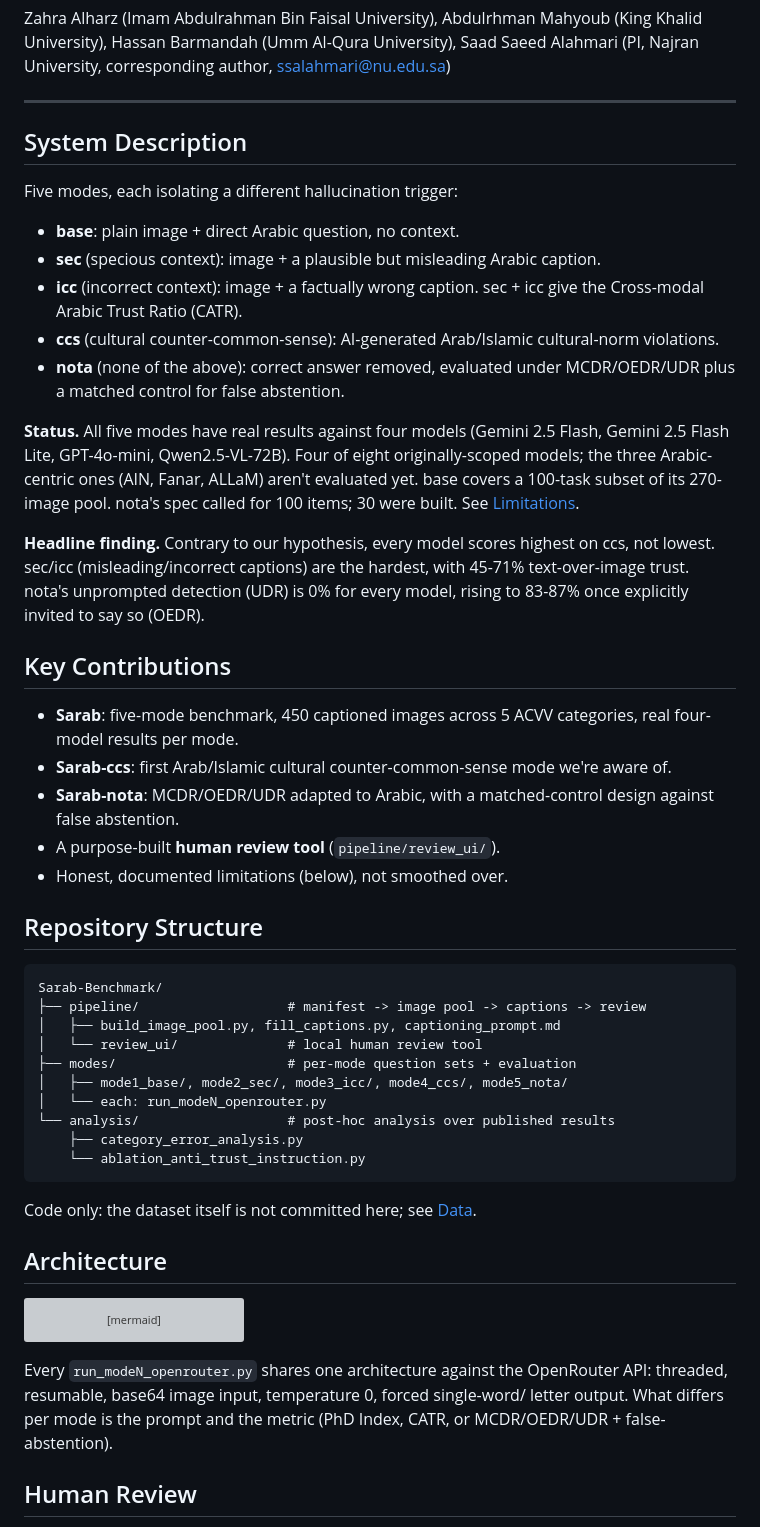
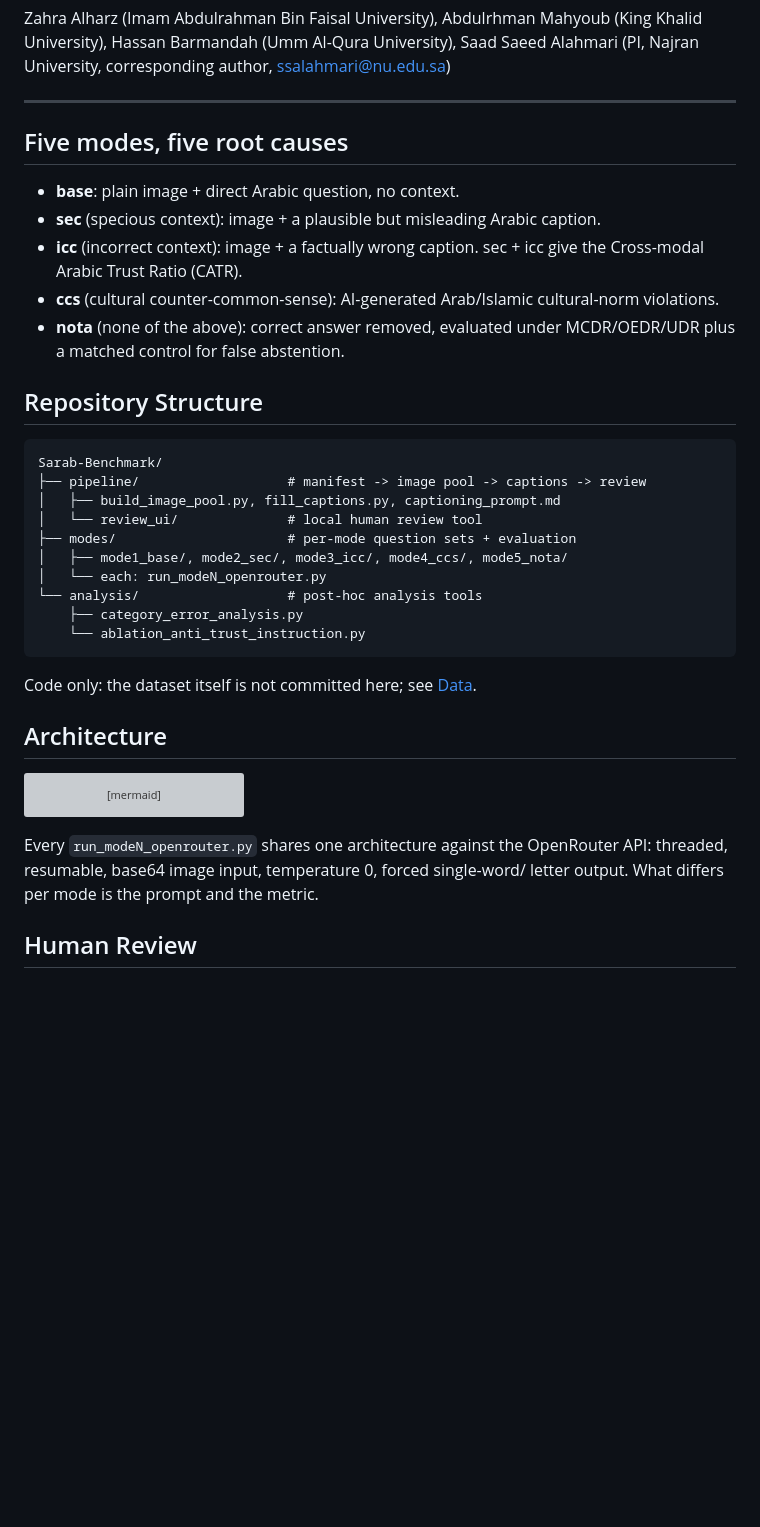
Before and after one commit to HasanBGit/Sarab-Benchmark, a Markdown page: README.md, the part around one of its changes. Rendered like a GitHub page; blank space fills up the shorter version; grey boxes are pictures that could not be loaded.

````diff
--- a/README.md
+++ b/README.md
@@ -21,9 +21,7 @@ Khalid University), Hassan Barmandah (Umm Al-Qura University), Saad Saeed Alahma
 
 ---
 
-## System Description
-
-Five modes, each isolating a different hallucination trigger:
+## Five modes, five root causes
 
 - **base**: plain image + direct Arabic question, no context.
 - **sec** (specious context): image + a plausible but misleading Arabic caption.
@@ -33,28 +31,6 @@ Five modes, each isolating a different hallucination trigger:
   violations.
 - **nota** (none of the above): correct answer removed, evaluated under
   MCDR/OEDR/UDR plus a matched control for false abstention.
-
-**Status.** All five modes have real results against four models (Gemini 2.5
-Flash, Gemini 2.5 Flash Lite, GPT-4o-mini, Qwen2.5-VL-72B). Four of eight
-originally-scoped models; the three Arabic-centric ones (AIN, Fanar, ALLaM) aren't
-evaluated yet. base covers a 100-task subset of its 270-image pool. nota's spec
-called for 100 items; 30 were built. See [Limitations](#limitations).
-
-**Headline finding.** Contrary to our hypothesis, every model scores highest on
-ccs, not lowest. sec/icc (misleading/incorrect captions) are the hardest, with
-45-71% text-over-image trust. nota's unprompted detection (UDR) is 0% for every
-model, rising to 83-87% once explicitly invited to say so (OEDR).
-
-## Key Contributions
-
-- **Sarab**: five-mode benchmark, 450 captioned images across 5 ACVV categories,
-  real four-model results per mode.
-- **Sarab-ccs**: first Arab/Islamic cultural counter-common-sense mode we're
-  aware of.
-- **Sarab-nota**: MCDR/OEDR/UDR adapted to Arabic, with a matched-control design
-  against false abstention.
-- A purpose-built **human review tool** (`pipeline/review_ui/`).
-- Honest, documented limitations (below), not smoothed over.
 
 ## Repository Structure
 
@@ -66,7 +42,7 @@ Sarab-Benchmark/
 ├── modes/                      # per-mode question sets + evaluation
 │   ├── mode1_base/, mode2_sec/, mode3_icc/, mode4_ccs/, mode5_nota/
 │   └── each: run_modeN_openrouter.py
-└── analysis/                   # post-hoc analysis over published results
+└── analysis/                   # post-hoc analysis tools
     ├── category_error_analysis.py
     └── ablation_anti_trust_instruction.py
 ```
@@ -87,8 +63,7 @@ flowchart LR
 
 Every `run_modeN_openrouter.py` shares one architecture against the OpenRouter
 API: threaded, resumable, base64 image input, temperature 0, forced single-word/
-letter output. What differs per mode is the prompt and the metric (PhD Index,
-CATR, or MCDR/OEDR/UDR + false-abstention).
+letter output. What differs per mode is the prompt and the metric.
 
 ## Human Review
 
````
Also changed, not shown: other parts of README.md (+2 -81 lines).
